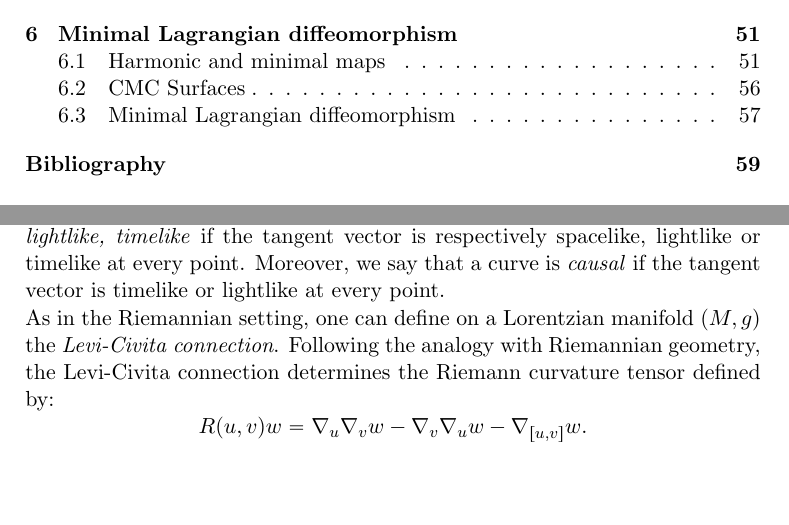
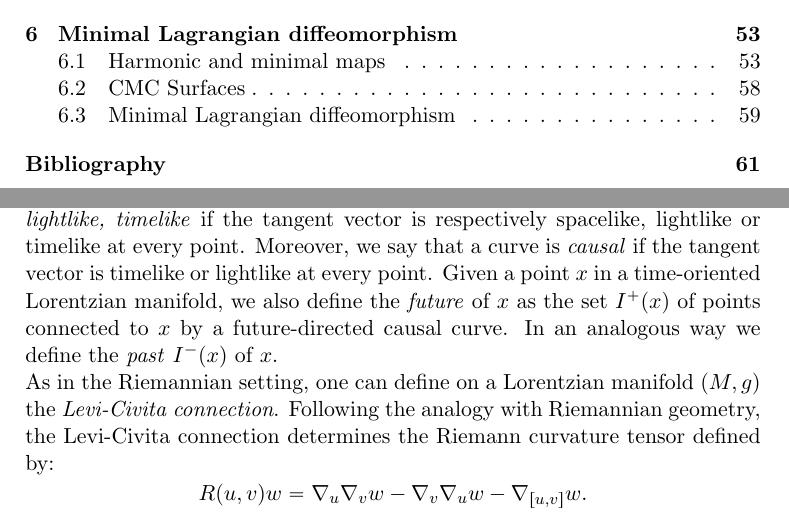
Before and after one commit to Nadilicus/Tesi_magistrale, a LaTeX thesis (main.tex, which reads Capitolo1.tex): two parts of pages 6 and 10 of 62 before the commit and two parts of pages 6 and 10 of 64 after it, joined at a grey line, cut so that both start at the same text, the shorter picture padded with empty space. Compiled offline with pdfLaTeX.

Commit message:
Update Capitolo1.tex

```diff
--- a/Capitolo1.tex
+++ b/Capitolo1.tex
@@ -11,7 +11,7 @@ The set of lightlike vectors, together with the null vector, disconnects the tan
 As a consequence the set of timelike vectors in $TM$ is either connected or has two connected componets.
 In the latter case $M$ is said to be \textit{time-orientable}, and a \textit{time orientation} is a choice of one of these components.
 Vectors in the chosen component are said to be \textit{future-directed}, and vectors in the other component are said to be \textit{past-directed}.
-In analogy with tangent vectors, a differetiable curve is \textit{spacelike, lightlike, timelike} if the tangent vector is respectively spacelike, lightlike or timelike at every point. Moreover, we say that a curve is \textit{causal} if the tangent vector is timelike or lightlike at every point.\\
+In analogy with tangent vectors, a differetiable curve is \textit{spacelike, lightlike, timelike} if the tangent vector is respectively spacelike, lightlike or timelike at every point. Moreover, we say that a curve is \textit{causal} if the tangent vector is timelike or lightlike at every point.  Given a point $x$ in a time-oriented Lorentzian manifold, we also define the \textit{future} of $x$ as the set $I^+(x)$ of points connected to $x$ by a future-directed causal curve. In an analogous way we define the \textit{past} $I^-(x)$ of $x$.\\
 As in the Riemannian setting, one can define on a Lorentzian manifold $(M,g)$ the \textit{Levi-Civita connection}. Following the analogy with Riemannian geometry, the Levi-Civita connection determines the Riemann curvature tensor defined by:
 \[
     R(u,v)w=\nabla_u\nabla_v w-\nabla_v\nabla_u w-\nabla_{[u,v]}w.
```
